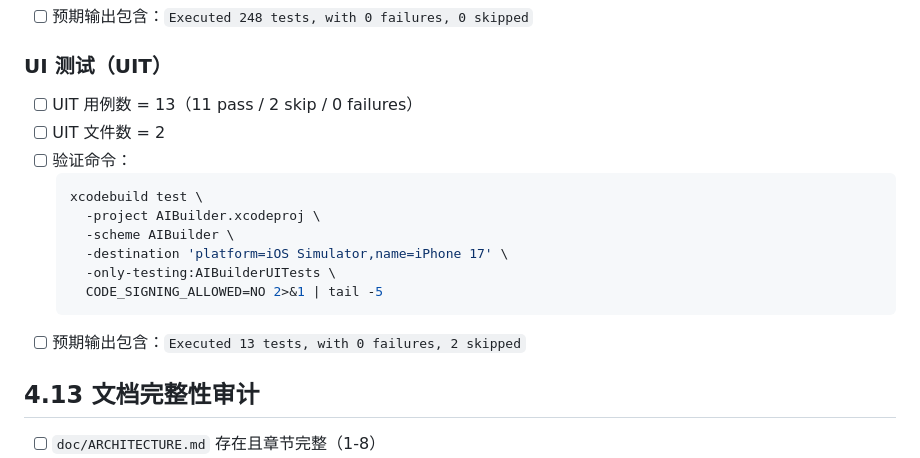
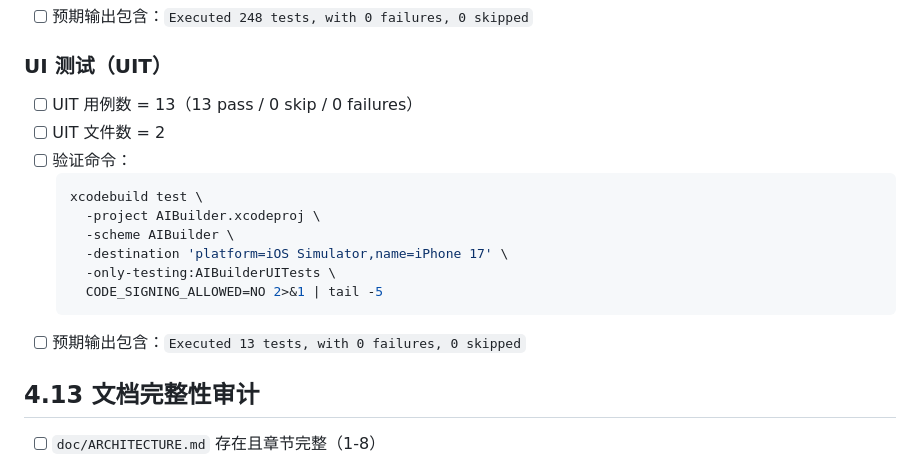
Before and after one commit to luosicx/Aether, a Markdown page: doc/ReleaseChecklist.md, the part around the change. GitHub-like rendering.

````diff
--- a/doc/ReleaseChecklist.md
+++ b/doc/ReleaseChecklist.md
@@ -163,7 +163,7 @@
 - [ ] 预期输出包含：`Executed 248 tests, with 0 failures, 0 skipped`
 
 ### UI 测试（UIT）
-- [ ] UIT 用例数 = 13（11 pass / 2 skip / 0 failures）
+- [ ] UIT 用例数 = 13（13 pass / 0 skip / 0 failures）
 - [ ] UIT 文件数 = 2
 - [ ] 验证命令：
   ```bash
@@ -174,7 +174,7 @@
     -only-testing:AIBuilderUITests \
     CODE_SIGNING_ALLOWED=NO 2>&1 | tail -5
   ```
-- [ ] 预期输出包含：`Executed 13 tests, with 0 failures, 2 skipped`
+- [ ] 预期输出包含：`Executed 13 tests, with 0 failures, 0 skipped`
 
 ## 4.13 文档完整性审计
 
````
Also changed, not shown: doc/ARCHITECTURE.md (+4 -4 lines), doc/MANUAL_TEST_CHECKLIST.md (+1 -1 lines).
